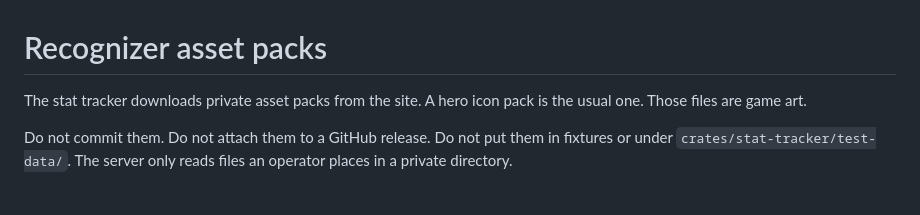
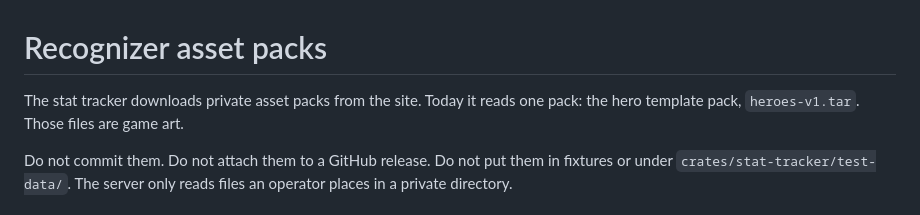
Before and after one commit to FrozenTear/scuffed-crew, a Markdown page: docs/tracker-packs.md, the part around one of its changes. Drawn GitHub-style.

```diff
--- a/docs/tracker-packs.md
+++ b/docs/tracker-packs.md
@@ -1,7 +1,7 @@
 # Recognizer asset packs
 
-The stat tracker downloads private asset packs from the site. A hero icon pack
-is the usual one. Those files are game art.
+The stat tracker downloads private asset packs from the site. Today it reads
+one pack: the hero template pack, `heroes-v1.tar`. Those files are game art.
 
 Do not commit them. Do not attach them to a GitHub release. Do not put them in
 fixtures or under `crates/stat-tracker/test-data/`. The server only reads files
```
Also changed, not shown: other parts of docs/tracker-packs.md (+71 -1 lines).
